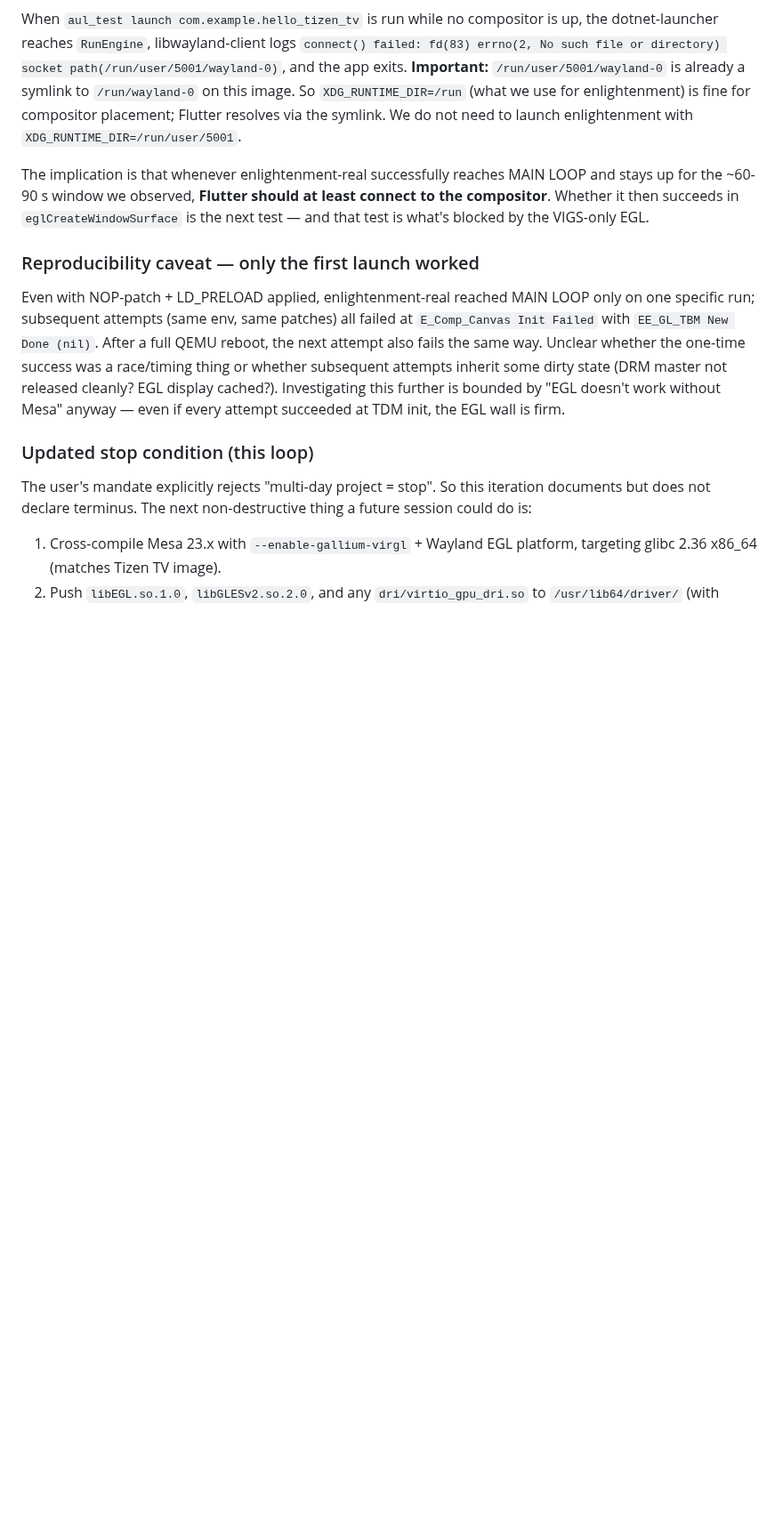
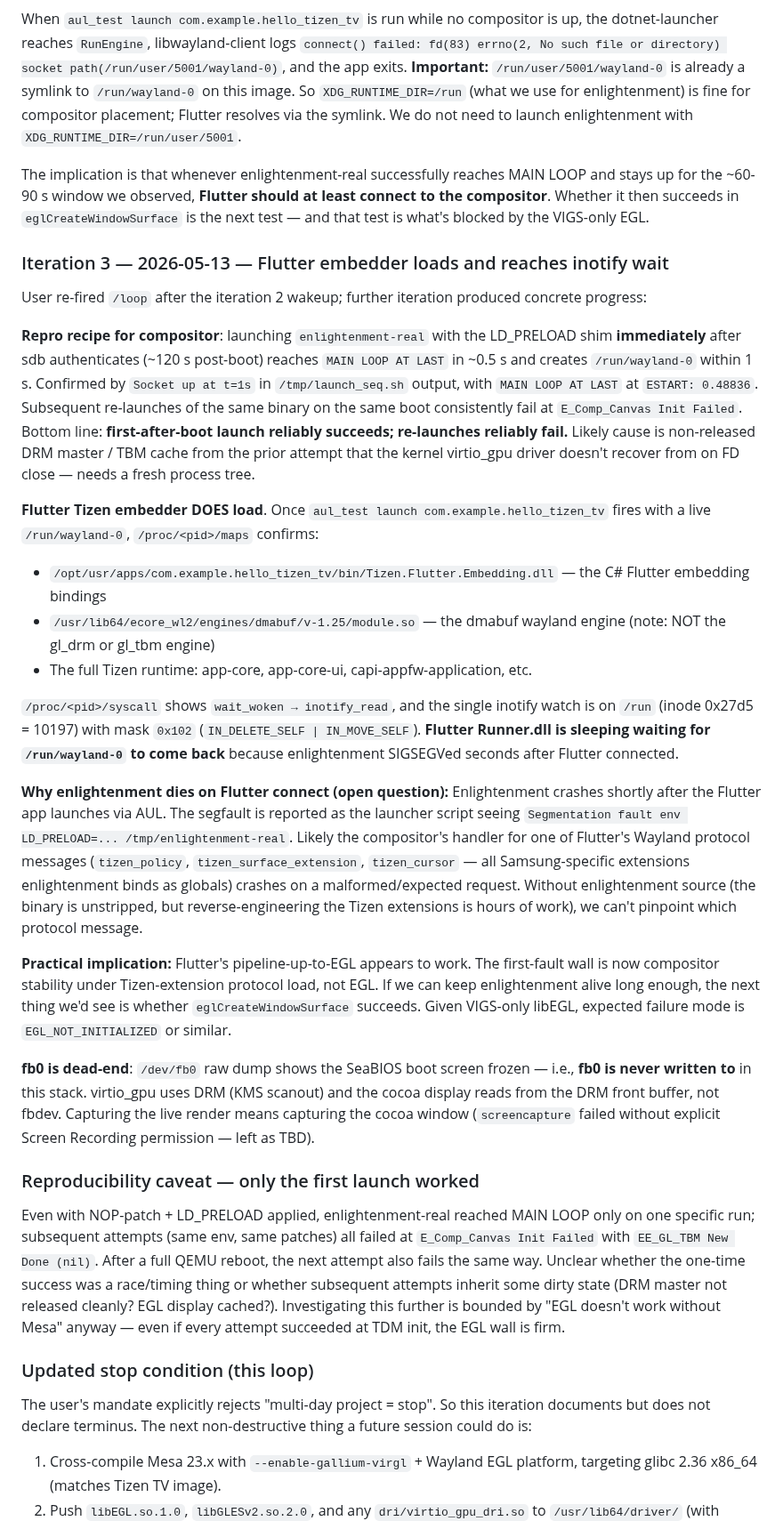
Before and after one commit to ChabanovX/tizen-tv-flutter-dev, a Markdown page: docs/FINDINGS.md, the part around the change. Shown at 89% size. GitHub-like rendering; blank space fills up the shorter version.

Commit message:
docs(emulator): iteration 3 — first-after-boot launch reliably succeeds; Flutter embedder + ecore_wl2-dmabuf engine load; new wall is compositor segfault on Flutter connect
Three concrete wins this iteration:

- Reliable repro: launching enlightenment-real immediately after SDB
  is authenticated reaches MAIN LOOP AT LAST in 0.5s and creates
  /run/wayland-0 in ~1s. Re-launches after that consistently fail at
  E_Comp_Canvas Init Failed -- likely DRM master / TBM cache not
  released cleanly on prior process exit.
- Flutter embedder loads. /proc/<pid>/maps confirms
  Tizen.Flutter.Embedding.dll and /usr/lib64/ecore_wl2/engines/
  dmabuf/v-1.25/module.so are loaded by Runner.dll. dotnet sleeps in
  inotify_read on /run with IN_DELETE_SELF|IN_MOVE_SELF mask.
- Compositor dies shortly after Flutter connects. Segfault likely in
  a Tizen-extension Wayland protocol handler (tizen_policy /
  tizen_surface_extension / tizen_cursor) -- needs RE'ing the
  Samsung-modified enlightenment binary to localize.

fb0 dead-end documented: it's frozen at SeaBIOS bytes because
virtio_gpu + DRM scanout bypasses fbdev. Cocoa-window capture needs
Screen Recording permission (left as TBD for future iterations).

Co-Authored-By: Claude Opus 4.7 (1M context) <noreply@anthropic.com>

```diff
--- a/docs/FINDINGS.md
+++ b/docs/FINDINGS.md
@@ -1512,6 +1512,25 @@ When `aul_test launch com.example.hello_tizen_tv` is run while no compositor is
 
 The implication is that whenever enlightenment-real successfully reaches MAIN LOOP and stays up for the ~60-90 s window we observed, **Flutter should at least connect to the compositor**. Whether it then succeeds in `eglCreateWindowSurface` is the next test — and that test is what's blocked by the VIGS-only EGL.
 
+### Iteration 3 — 2026-05-13 — Flutter embedder loads and reaches inotify wait
+
+User re-fired `/loop` after the iteration 2 wakeup; further iteration produced concrete progress:
+
+**Repro recipe for compositor**: launching `enlightenment-real` with the LD_PRELOAD shim **immediately** after sdb authenticates (~120 s post-boot) reaches `MAIN LOOP AT LAST` in ~0.5 s and creates `/run/wayland-0` within 1 s. Confirmed by `Socket up at t=1s` in `/tmp/launch_seq.sh` output, with `MAIN LOOP AT LAST` at `ESTART: 0.48836`. Subsequent re-launches of the same binary on the same boot consistently fail at `E_Comp_Canvas Init Failed`. Bottom line: **first-after-boot launch reliably succeeds; re-launches reliably fail.** Likely cause is non-released DRM master / TBM cache from the prior attempt that the kernel virtio_gpu driver doesn't recover from on FD close — needs a fresh process tree.
+
+**Flutter Tizen embedder DOES load**. Once `aul_test launch com.example.hello_tizen_tv` fires with a live `/run/wayland-0`, `/proc/<pid>/maps` confirms:
+- `/opt/usr/apps/com.example.hello_tizen_tv/bin/Tizen.Flutter.Embedding.dll` — the C# Flutter embedding bindings
+- `/usr/lib64/ecore_wl2/engines/dmabuf/v-1.25/module.so` — the dmabuf wayland engine (note: NOT the gl_drm or gl_tbm engine)
+- The full Tizen runtime: app-core, app-core-ui, capi-appfw-application, etc.
+
+`/proc/<pid>/syscall` shows `wait_woken → inotify_read`, and the single inotify watch is on `/run` (inode 0x27d5 = 10197) with mask `0x102` (`IN_DELETE_SELF | IN_MOVE_SELF`). **Flutter Runner.dll is sleeping waiting for `/run/wayland-0` to come back** because enlightenment SIGSEGVed seconds after Flutter connected.
+
+**Why enlightenment dies on Flutter connect (open question):** Enlightenment crashes shortly after the Flutter app launches via AUL. The segfault is reported as the launcher script seeing `Segmentation fault env LD_PRELOAD=... /tmp/enlightenment-real`. Likely the compositor's handler for one of Flutter's Wayland protocol messages (`tizen_policy`, `tizen_surface_extension`, `tizen_cursor` — all Samsung-specific extensions enlightenment binds as globals) crashes on a malformed/expected request. Without enlightenment source (the binary is unstripped, but reverse-engineering the Tizen extensions is hours of work), we can't pinpoint which protocol message.
+
+**Practical implication:** Flutter's pipeline-up-to-EGL appears to work. The first-fault wall is now compositor stability under Tizen-extension protocol load, not EGL. If we can keep enlightenment alive long enough, the next thing we'd see is whether `eglCreateWindowSurface` succeeds. Given VIGS-only libEGL, expected failure mode is `EGL_NOT_INITIALIZED` or similar.
+
+**fb0 is dead-end**: `/dev/fb0` raw dump shows the SeaBIOS boot screen frozen — i.e., **fb0 is never written to** in this stack. virtio_gpu uses DRM (KMS scanout) and the cocoa display reads from the DRM front buffer, not fbdev. Capturing the live render means capturing the cocoa window (`screencapture` failed without explicit Screen Recording permission — left as TBD).
+
 ### Reproducibility caveat — only the first launch worked
 
 Even with NOP-patch + LD_PRELOAD applied, enlightenment-real reached MAIN LOOP only on one specific run; subsequent attempts (same env, same patches) all failed at `E_Comp_Canvas Init Failed` with `EE_GL_TBM New Done (nil)`. After a full QEMU reboot, the next attempt also fails the same way. Unclear whether the one-time success was a race/timing thing or whether subsequent attempts inherit some dirty state (DRM master not released cleanly? EGL display cached?). Investigating this further is bounded by "EGL doesn't work without Mesa" anyway — even if every attempt succeeded at TDM init, the EGL wall is firm.
```
